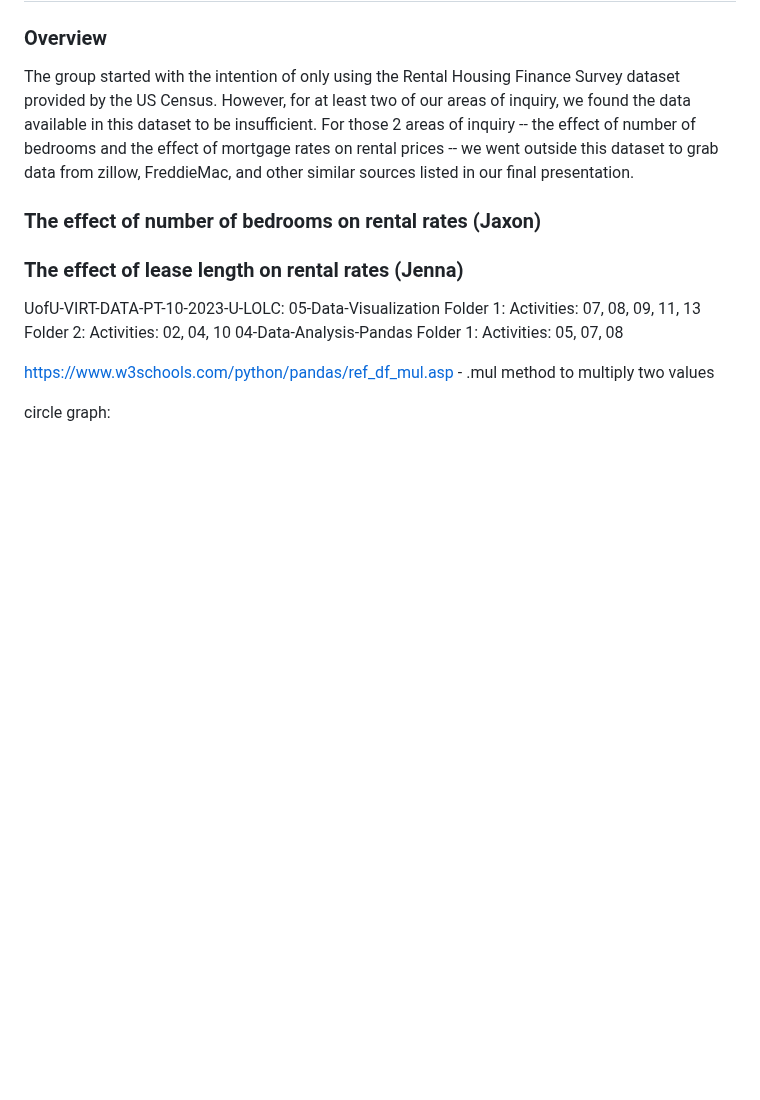
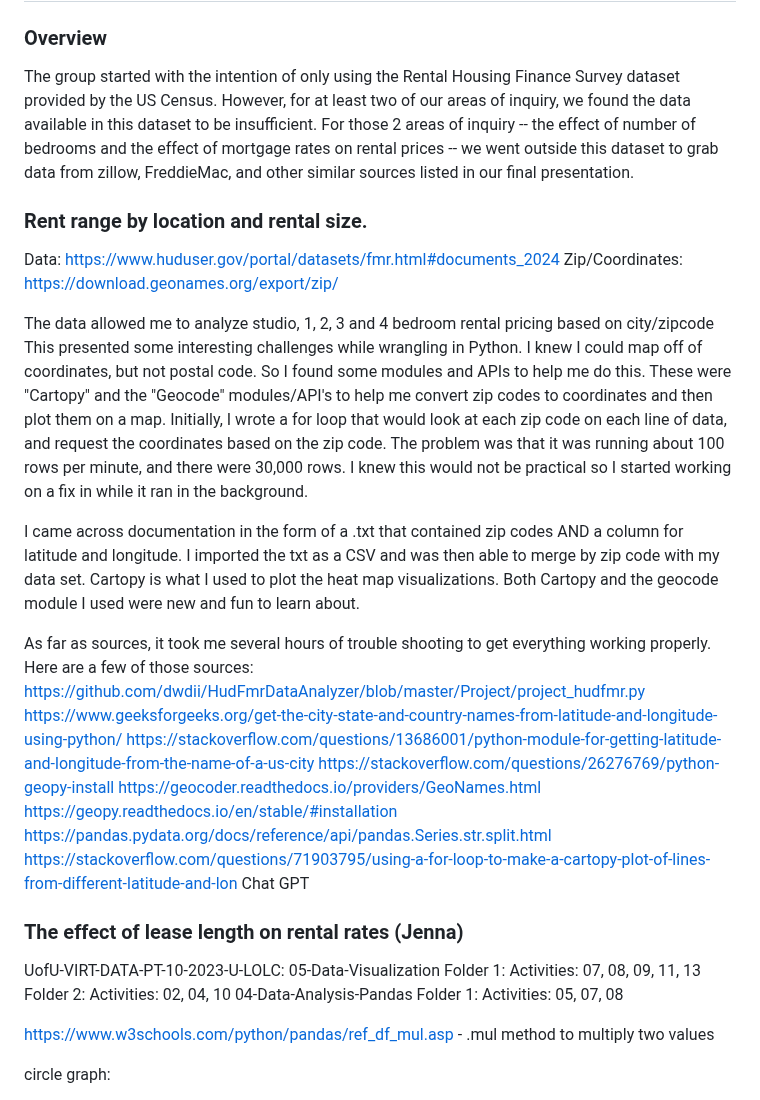
Before and after one commit to jaxontige/Project-3, a Markdown page: README.md, the part around the change. Rendered like a GitHub page; blank space fills up the shorter version.

Commit message:
Jaxon Update README.md

```diff
--- a/README.md
+++ b/README.md
@@ -4,7 +4,29 @@
 
 The group started with the intention of only using the Rental Housing Finance Survey dataset provided by the US Census. However, for at least two of our areas of inquiry, we found the data available in this dataset to be insufficient. For those 2 areas of inquiry -- the effect of number of bedrooms and the effect of mortgage rates on rental prices -- we went outside this dataset to grab data from zillow, FreddieMac, and other similar sources listed in our final presentation.
 
-### The effect of number of bedrooms on rental rates (Jaxon)
+### Rent range by location and rental size.
+
+Data: https://www.huduser.gov/portal/datasets/fmr.html#documents_2024
+Zip/Coordinates: https://download.geonames.org/export/zip/
+
+The data allowed me to analyze studio, 1, 2, 3 and 4 bedroom rental pricing based on city/zipcode
+This presented some interesting challenges while wrangling in Python. I knew I could map off of coordinates, but not postal code. So I found some modules and APIs to help me do this.
+These were "Cartopy" and the "Geocode" modules/API's to help me convert zip codes to coordinates and then plot them on a map.
+Initially, I wrote a for loop that would look at each zip code on each line of data, and request the coordinates based on the zip code. The problem was that it was running about 100 rows per minute, and there were 30,000 rows. I knew this would not be practical so I started working on a fix in while it ran in the background.
+
+I came across documentation in the form of a .txt that contained zip codes AND a column for latitude and longitude. I imported the txt as a CSV and was then able to merge by zip code with my data set. Cartopy is what I used to plot the heat map visualizations. Both Cartopy and the geocode module I used were new and fun to learn about.
+
+As far as sources, it took me several hours of trouble shooting to get everything working properly. Here are a few of those sources:
+https://github.com/dwdii/HudFmrDataAnalyzer/blob/master/Project/project_hudfmr.py
+https://www.geeksforgeeks.org/get-the-city-state-and-country-names-from-latitude-and-longitude-using-python/
+https://stackoverflow.com/questions/13686001/python-module-for-getting-latitude-and-longitude-from-the-name-of-a-us-city
+https://stackoverflow.com/questions/26276769/python-geopy-install
+https://geocoder.readthedocs.io/providers/GeoNames.html
+https://geopy.readthedocs.io/en/stable/#installation
+https://pandas.pydata.org/docs/reference/api/pandas.Series.str.split.html
+https://stackoverflow.com/questions/71903795/using-a-for-loop-to-make-a-cartopy-plot-of-lines-from-different-latitude-and-lon
+Chat GPT
+
 
 
 ### The effect of lease length on rental rates (Jenna)
```
